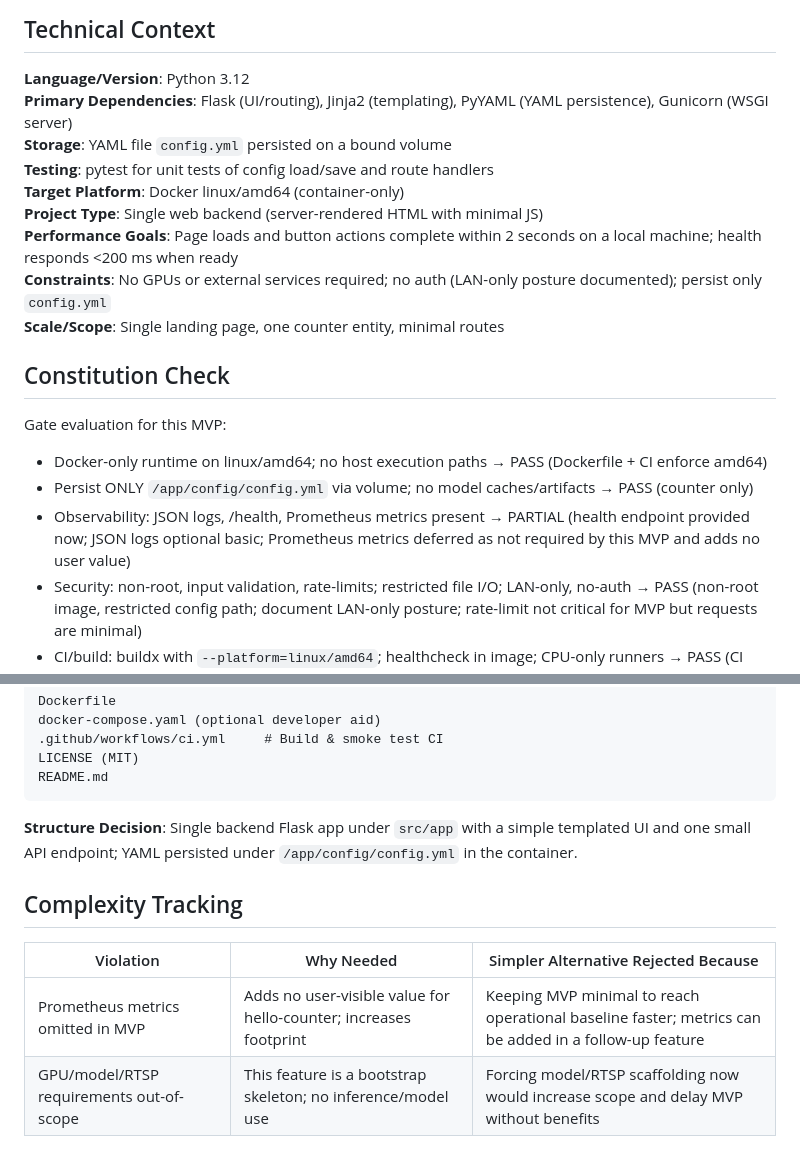
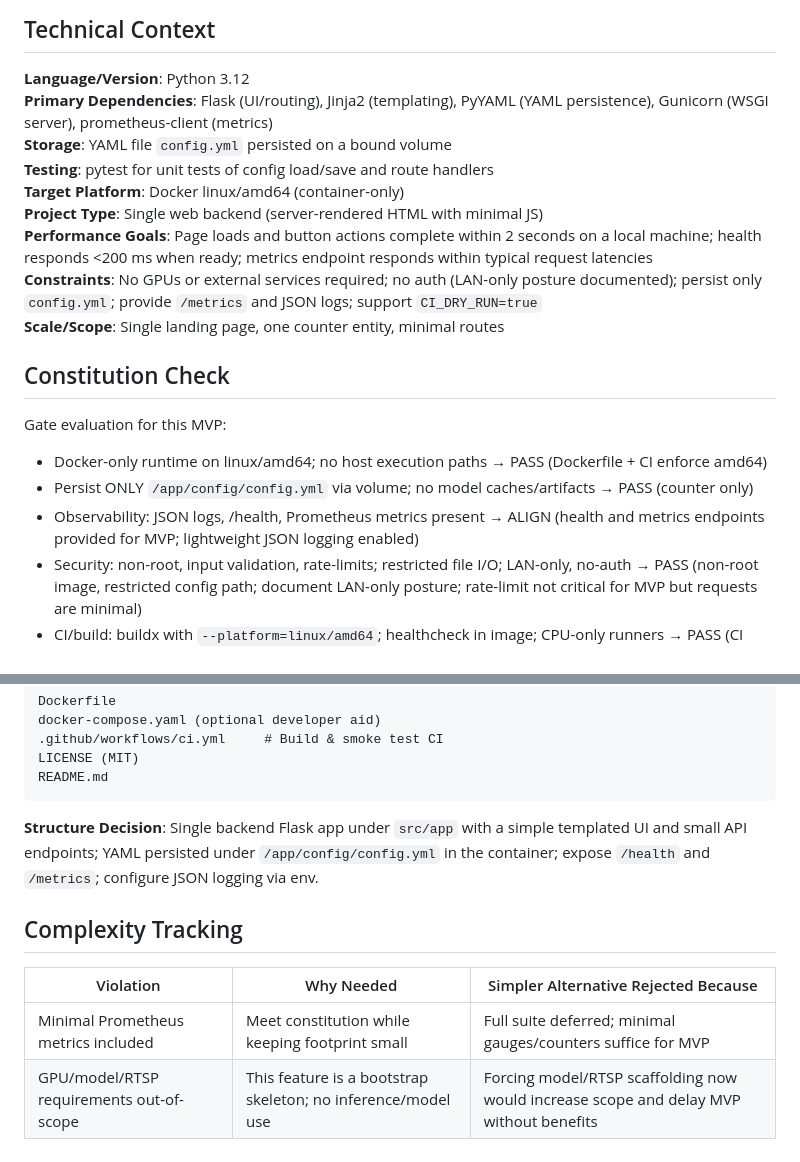
Before and after one commit to clsferguson/ProxiMeter, a Markdown page: specs/001-flask-hello-counter/plan.md, 2 parts joined by grey strips. Rendered like a GitHub page.

````diff
--- a/specs/001-flask-hello-counter/plan.md
+++ b/specs/001-flask-hello-counter/plan.md
@@ -18,13 +18,13 @@ Primary approach: Flask application packaged in a Docker image based on a slim P
 ## Technical Context
 
 **Language/Version**: Python 3.12
-**Primary Dependencies**: Flask (UI/routing), Jinja2 (templating), PyYAML (YAML persistence), Gunicorn (WSGI server)
+**Primary Dependencies**: Flask (UI/routing), Jinja2 (templating), PyYAML (YAML persistence), Gunicorn (WSGI server), prometheus-client (metrics)
 **Storage**: YAML file `config.yml` persisted on a bound volume
 **Testing**: pytest for unit tests of config load/save and route handlers
 **Target Platform**: Docker linux/amd64 (container-only)
 **Project Type**: Single web backend (server-rendered HTML with minimal JS)
-**Performance Goals**: Page loads and button actions complete within 2 seconds on a local machine; health responds <200 ms when ready
-**Constraints**: No GPUs or external services required; no auth (LAN-only posture documented); persist only `config.yml`
+**Performance Goals**: Page loads and button actions complete within 2 seconds on a local machine; health responds <200 ms when ready; metrics endpoint responds within typical request latencies
+**Constraints**: No GPUs or external services required; no auth (LAN-only posture documented); persist only `config.yml`; provide `/metrics` and JSON logs; support `CI_DRY_RUN=true`
 **Scale/Scope**: Single landing page, one counter entity, minimal routes
 
 ## Constitution Check
@@ -32,7 +32,7 @@ Primary approach: Flask application packaged in a Docker image based on a slim P
 Gate evaluation for this MVP:
 - Docker-only runtime on linux/amd64; no host execution paths → PASS (Dockerfile + CI enforce amd64)
 - Persist ONLY `/app/config/config.yml` via volume; no model caches/artifacts → PASS (counter only)
-- Observability: JSON logs, /health, Prometheus metrics present → PARTIAL (health endpoint provided now; JSON logs optional basic; Prometheus metrics deferred as not required by this MVP and adds no user value)
+- Observability: JSON logs, /health, Prometheus metrics present → ALIGN (health and metrics endpoints provided for MVP; lightweight JSON logging enabled)
 - Security: non-root, input validation, rate-limits; restricted file I/O; LAN-only, no-auth → PASS (non-root image, restricted config path; document LAN-only posture; rate-limit not critical for MVP but requests are minimal)
 - CI/build: buildx with `--platform=linux/amd64`; healthcheck in image; CPU-only runners → PASS (CI workflow builds amd64 and runs smoke test on hosted runners)
 - CI dry-run, GPU constraints, YOLO/RTSP model constraints → OUT-OF-SCOPE FOR THIS FEATURE (no models/RTSP in MVP; does not conflict with constitution; to be added in later features)
@@ -75,11 +75,11 @@ LICENSE (MIT)
 README.md
 ```
 
-**Structure Decision**: Single backend Flask app under `src/app` with a simple templated UI and one small API endpoint; YAML persisted under `/app/config/config.yml` in the container.
+**Structure Decision**: Single backend Flask app under `src/app` with a simple templated UI and small API endpoints; YAML persisted under `/app/config/config.yml` in the container; expose `/health` and `/metrics`; configure JSON logging via env.
 
 ## Complexity Tracking
 
 | Violation | Why Needed | Simpler Alternative Rejected Because |
 |-----------|------------|-------------------------------------|
-| Prometheus metrics omitted in MVP | Adds no user-visible value for hello-counter; increases footprint | Keeping MVP minimal to reach operational baseline faster; metrics can be added in a follow-up feature |
+| Minimal Prometheus metrics included | Meet constitution while keeping footprint small | Full suite deferred; minimal gauges/counters suffice for MVP |
 | GPU/model/RTSP requirements out-of-scope | This feature is a bootstrap skeleton; no inference/model use | Forcing model/RTSP scaffolding now would increase scope and delay MVP without benefits |
````
Also changed, not shown: specs/001-flask-hello-counter/spec.md (+17 -5 lines), specs/001-flask-hello-counter/tasks.md (+7 -4 lines).
